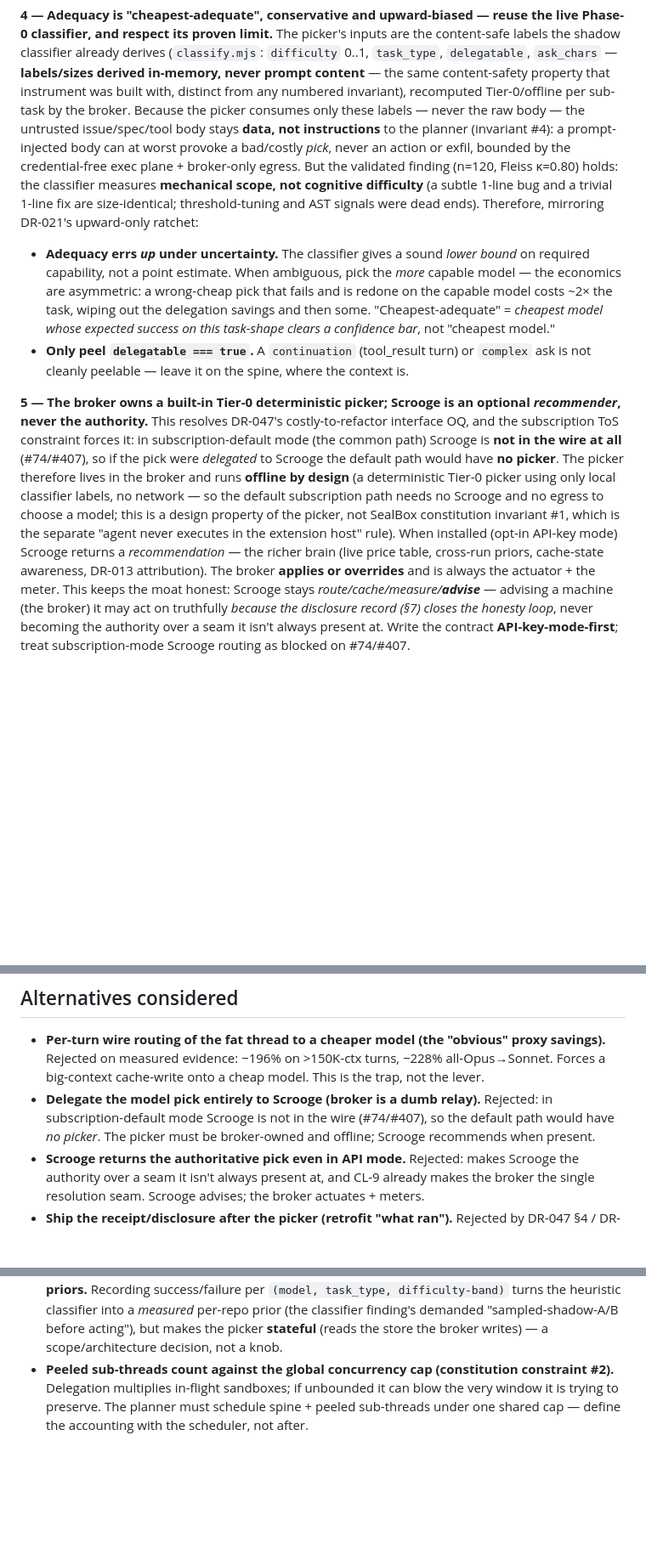
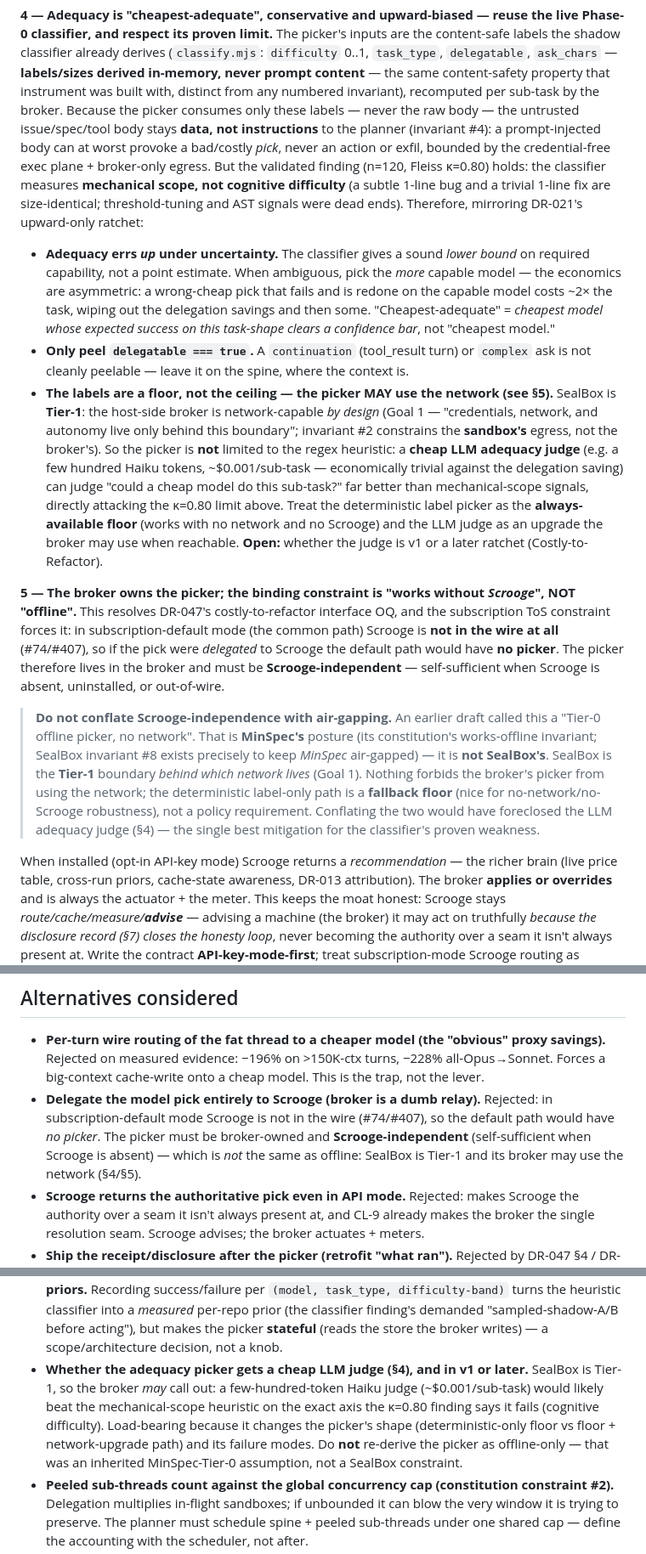
Before and after one commit to AIClarityAU/sealbox, a Markdown page: docs/decisions/DR-048-broker-delegation-engine.md, 3 parts joined by grey strips. Shown at 85% size. Drawn GitHub-style; blank space fills up the shorter version.

Commit message:
docs(DR-048): drop the inherited offline/Tier-0 assumption — SealBox is Tier-1; picker constraint is Scrooge-independence, not air-gapping (#17)
Founder caught a real residue: the DR called the broker's picker a "Tier-0
deterministic picker" that "runs offline by design, no network" in 6 places.
That is MinSpec's posture (its constitution's works-offline invariant; SealBox
invariant #8 exists precisely to keep MINSPEC air-gapped) — it is NOT SealBox's.
SealBox is explicitly the Tier-1 boundary BEHIND WHICH NETWORK LIVES (constitution
Goal 1: "credentials, network, and autonomy live only behind this boundary");
invariant #2 constrains the SANDBOX's egress to the broker seam, not the
host-side broker's.

The binding constraint the DR's own argument actually establishes is that the
picker must work without SCROOGE (absent / uninstalled / out-of-wire in
subscription mode per #74/#407) — conflated with "without network". Corrected
throughout: the deterministic label-only picker is a robustness FLOOR, not a
policy requirement.

This matters for deliverability, not just wording: the offline framing foreclosed
the single best mitigation for the picker's known weakness. The DR concedes the
classifier measures mechanical scope, not cognitive difficulty (n=120, κ=0.80).
Since the broker MAY use the network, it can run a cheap LLM adequacy judge
(~$0.001/sub-task on Haiku — trivial against the delegation saving) that judges
the exact axis the heuristic fails on. Added as a §4 upgrade path + a
Costly-to-Refactor item (judge in v1 vs later ratchet).

Co-authored-by: Claude Opus 4.8 (1M context) <noreply@anthropic.com>

```diff
--- a/docs/decisions/DR-048-broker-delegation-engine.md
+++ b/docs/decisions/DR-048-broker-delegation-engine.md
@@ -124,7 +124,7 @@ classifier, and respect its proven limit.** The picker's inputs are the content-
 shadow classifier already derives (`classify.mjs`: `difficulty` 0..1, `task_type`, `delegatable`,
 `ask_chars` — **labels/sizes derived in-memory, never prompt content** — the same content-safety
 property that instrument was built with, distinct from any numbered invariant), recomputed
-Tier-0/offline per sub-task by the broker. Because the picker consumes only these labels — never
+per sub-task by the broker. Because the picker consumes only these labels — never
 the raw body — the untrusted issue/spec/tool body stays **data, not instructions** to the planner
 (invariant #4): a prompt-injected body can at worst provoke a bad/costly *pick*, never an action
 or exfil, bounded by the credential-free exec plane + broker-only egress.
@@ -139,16 +139,33 @@ upward-only ratchet:
   whose expected success on this task-shape clears a confidence bar*, not "cheapest model."
 - **Only peel `delegatable === true`.** A `continuation` (tool_result turn) or `complex` ask is
   not cleanly peelable — leave it on the spine, where the context is.
+- **The labels are a floor, not the ceiling — the picker MAY use the network (see §5).** SealBox is
+  **Tier-1**: the host-side broker is network-capable *by design* (Goal 1 — "credentials, network,
+  and autonomy live only behind this boundary"; invariant #2 constrains the **sandbox's** egress,
+  not the broker's). So the picker is **not** limited to the regex heuristic: a **cheap LLM
+  adequacy judge** (e.g. a few hundred Haiku tokens, ~$0.001/sub-task — economically trivial
+  against the delegation saving) can judge "could a cheap model do this sub-task?" far better than
+  mechanical-scope signals, directly attacking the κ=0.80 limit above. Treat the deterministic
+  label picker as the **always-available floor** (works with no network and no Scrooge) and the
+  LLM judge as an upgrade the broker may use when reachable. **Open:** whether the judge is v1 or
+  a later ratchet (Costly-to-Refactor).
 
-**5 — The broker owns a built-in Tier-0 deterministic picker; Scrooge is an optional
-*recommender*, never the authority.** This resolves DR-047's costly-to-refactor interface OQ, and
-the subscription ToS constraint forces it: in subscription-default mode (the common path) Scrooge
+**5 — The broker owns the picker; the binding constraint is "works without *Scrooge*", NOT
+"offline".** This resolves DR-047's costly-to-refactor interface OQ, and the subscription ToS
+constraint forces it: in subscription-default mode (the common path) Scrooge
 is **not in the wire at all** (#74/#407), so if the pick were *delegated* to Scrooge the default
-path would have **no picker**. The picker therefore lives in the broker and runs **offline by
-design** (a deterministic Tier-0 picker using only local classifier labels, no network — so the
-default subscription path needs no Scrooge and no egress to choose a model; this is a design
-property of the picker, not SealBox constitution invariant #1, which is the separate
-"agent never executes in the extension host" rule). When installed (opt-in API-key mode) Scrooge returns a *recommendation* — the richer
+path would have **no picker**. The picker therefore lives in the broker and must be
+**Scrooge-independent** — self-sufficient when Scrooge is absent, uninstalled, or out-of-wire.
+> **Do not conflate Scrooge-independence with air-gapping.** An earlier draft called this a
+> "Tier-0 offline picker, no network". That is **MinSpec's** posture (its constitution's
+> works-offline invariant; SealBox invariant #8 exists precisely to keep *MinSpec* air-gapped) —
+> it is **not SealBox's**. SealBox is the **Tier-1** boundary *behind which network lives*
+> (Goal 1). Nothing forbids the broker's picker from using the network; the deterministic
+> label-only path is a **fallback floor** (nice for no-network/no-Scrooge robustness), not a
+> policy requirement. Conflating the two would have foreclosed the LLM adequacy judge (§4) — the
+> single best mitigation for the classifier's proven weakness.
+
+When installed (opt-in API-key mode) Scrooge returns a *recommendation* — the richer
 brain (live price table, cross-run priors, cache-state awareness, DR-013 attribution). The broker
 **applies or overrides** and is always the actuator + the meter. This keeps the moat honest:
 Scrooge stays *route/cache/measure/**advise*** — advising a machine (the broker) it may act on
@@ -240,7 +257,9 @@ alpha who lives only in live CC and never adopts the offload workflow gets the c
   big-context cache-write onto a cheap model. This is the trap, not the lever.
 - **Delegate the model pick entirely to Scrooge (broker is a dumb relay).** Rejected: in
   subscription-default mode Scrooge is not in the wire (#74/#407), so the default path would have
-  *no picker*. The picker must be broker-owned and offline; Scrooge recommends when present.
+  *no picker*. The picker must be broker-owned and **Scrooge-independent** (self-sufficient when
+  Scrooge is absent) — which is *not* the same as offline: SealBox is Tier-1 and its broker may
+  use the network (§4/§5).
 - **Scrooge returns the authoritative pick even in API mode.** Rejected: makes Scrooge the
   authority over a seam it isn't always present at, and CL-9 already makes the broker the single
   resolution seam. Scrooge advises; the broker actuates + meters.
@@ -270,6 +289,12 @@ alpha who lives only in live CC and never adopts the offload workflow gets the c
   classifier into a *measured* per-repo prior (the classifier finding's demanded
   "sampled-shadow-A/B before acting"), but makes the picker **stateful** (reads the store the
   broker writes) — a scope/architecture decision, not a knob.
+- **Whether the adequacy picker gets a cheap LLM judge (§4), and in v1 or later.** SealBox is
+  Tier-1, so the broker *may* call out: a few-hundred-token Haiku judge (~$0.001/sub-task) would
+  likely beat the mechanical-scope heuristic on the exact axis the κ=0.80 finding says it fails
+  (cognitive difficulty). Load-bearing because it changes the picker's shape (deterministic-only
+  floor vs floor + network-upgrade path) and its failure modes. Do **not** re-derive the picker as
+  offline-only — that was an inherited MinSpec-Tier-0 assumption, not a SealBox constraint.
 - **Peeled sub-threads count against the global concurrency cap (constitution constraint #2).**
   Delegation multiplies in-flight sandboxes; if unbounded it can blow the very window it is trying
   to preserve. The planner must schedule spine + peeled sub-threads under one shared cap — define
```
Also changed, not shown: other parts of docs/decisions/DR-048-broker-delegation-engine.md (+3 -1 lines).
